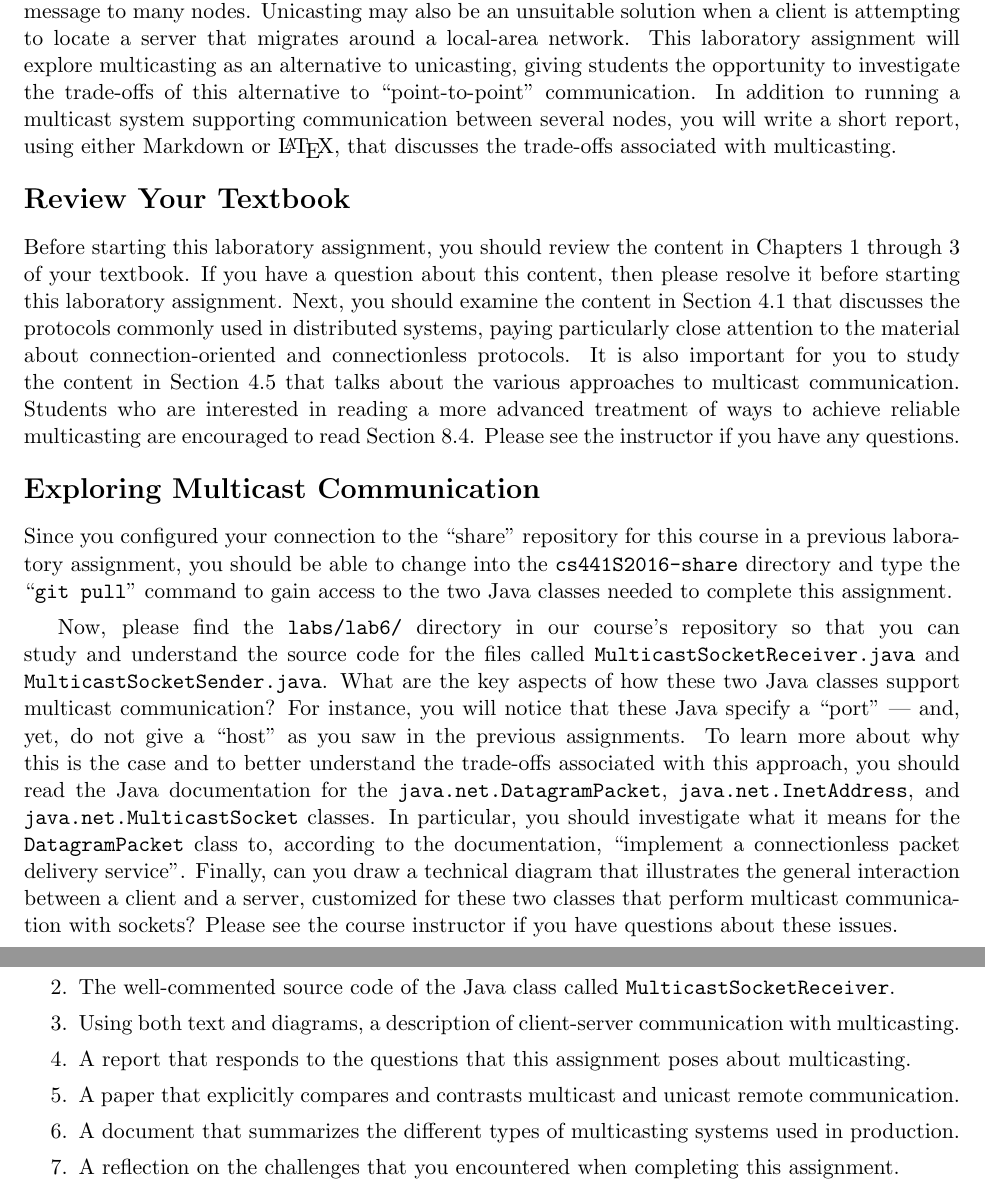
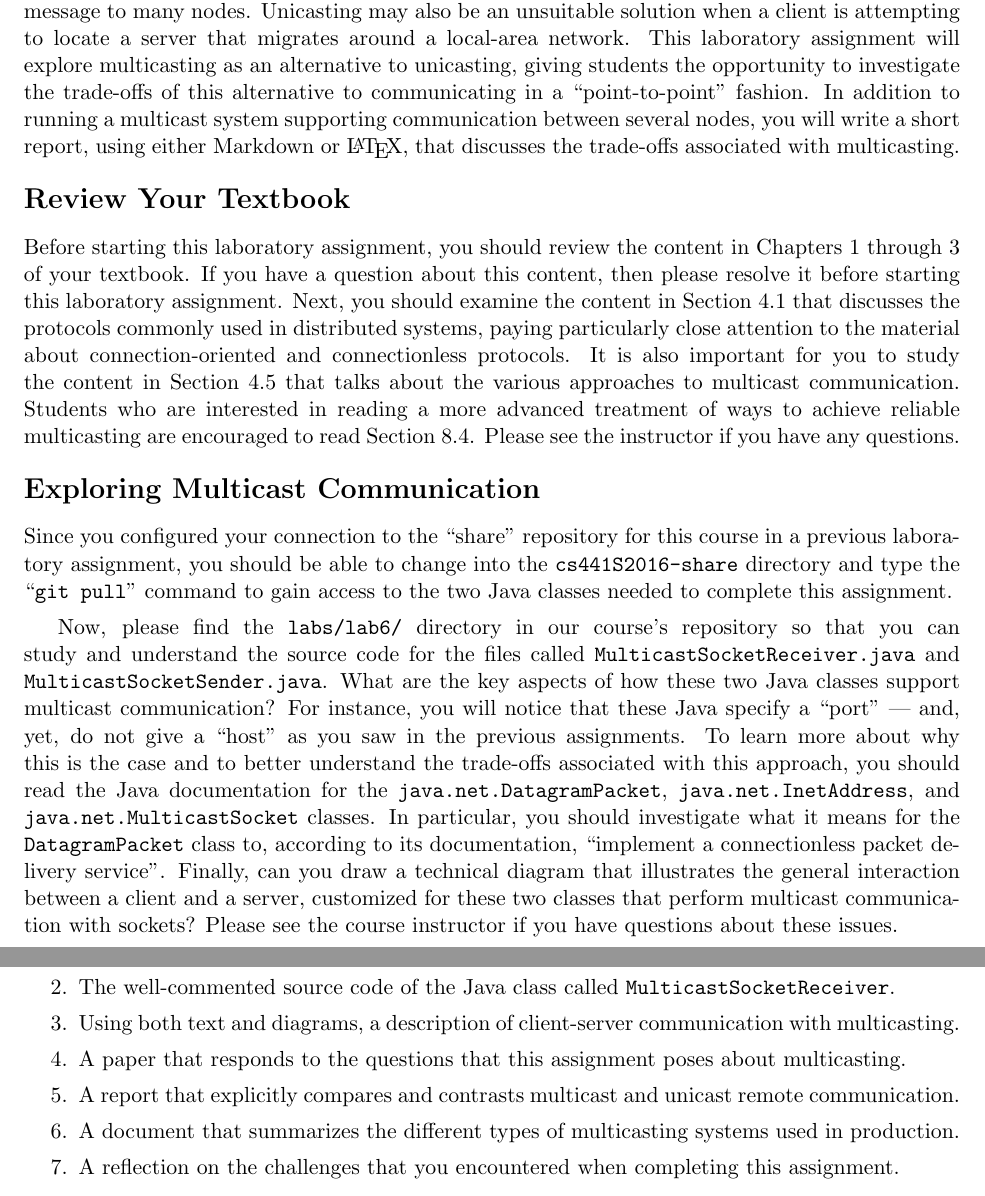
Before and after one commit to gkapfham/cs441S2016, a LaTeX document (labs/lab6/cs441S2016_lab6.tex): two parts of pages 1 and 2 of 2, joined at a grey line, cut so that both start at the same text. Compiled offline with pdfLaTeX; a LaTeX package or settings file that is missing is left out.

Commit message:
Making final improvements tot he cs441S2016_lab6 assignment.

```diff
--- a/labs/lab6/cs441S2016_lab6.tex
+++ b/labs/lab6/cs441S2016_lab6.tex
@@ -13,9 +13,9 @@ unicasting for the exchange of messages. For instance, the need for an alternati
 node in the distributed system needs to quickly communicate a message to many nodes. Unicasting may also be an
 unsuitable solution when a client is attempting to locate a server that migrates around a local-area network. This
 laboratory assignment will explore multicasting as an alternative to unicasting, giving students the opportunity to
-investigate the trade-offs of this alternative to ``point-to-point'' communication.  In addition to running a multicast
-system supporting communication between several nodes, you will write a short report, using either Markdown or \LaTeX,
-that discusses the trade-offs associated with multicasting.
+investigate the trade-offs of this alternative to communicating in a ``point-to-point'' fashion.  In addition to running
+a multicast system supporting communication between several nodes, you will write a short report, using either Markdown
+or \LaTeX, that discusses the trade-offs associated with multicasting.
 
 \section*{Review Your Textbook}
 
@@ -41,10 +41,10 @@ access to the two Java classes needed to complete this assignment.
   about why this is the case and to better understand the trade-offs associated with this approach, you should read the
   Java documentation for the {\tt java.net.DatagramPacket}, {\tt java.net.InetAddress}, and {\tt
   java.net.MulticastSocket} classes. In particular, you should investigate what it means for the {\tt DatagramPacket}
-  class to, according to the documentation, ``implement a connectionless packet delivery service''.  Finally, can you
+  class to, according to its documentation, ``implement a connectionless packet delivery service''.  Finally, can you
   draw a technical diagram that illustrates the general interaction between a client and a server, customized for these
-  two classes that perform multicast communication with sockets? Please see the course instructor if you have questions
-  about these issues.
+  two classes that perform multicast communication with sockets? Please see the course instructor if you have
+  questions about these issues.
 \end{sloppypar}
 
 Once you have carefully studied the two provided Java classes, you should attempt to compile and run them in your
@@ -84,9 +84,9 @@ please make sure that you share this repository with the instructor.
 
   \item Using both text and diagrams, a description of client-server communication with multicasting.
 
-  \item A report that responds to the questions that this assignment poses about multicasting.
+  \item A paper that responds to the questions that this assignment poses about multicasting.
 
-  \item A paper that explicitly compares and contrasts multicast and unicast remote communication.
+  \item A report that explicitly compares and contrasts multicast and unicast remote communication.
 
   \item A document that summarizes the different types of multicasting systems used in production.
 
```
